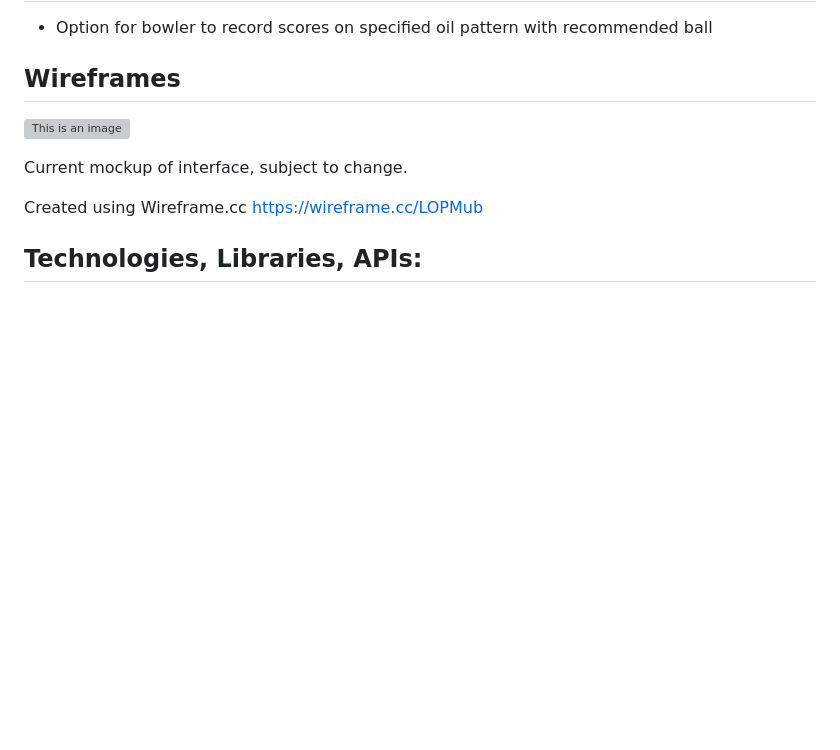
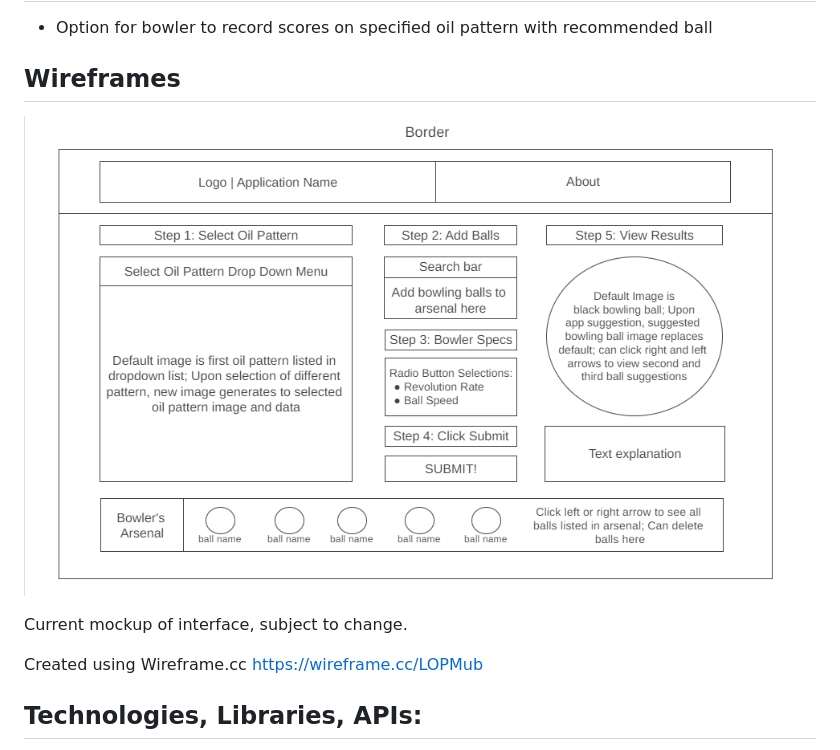
Before and after one commit to Lynsiearagon/PinPointPerfection, a Markdown page: README.md, the part around the change. Rendered like a GitHub page; blank space fills up the shorter version; grey boxes are pictures that could not be loaded.

```diff
--- a/README.md
+++ b/README.md
@@ -31,7 +31,7 @@ In PinPoint Perfection, users will be able to:
 
 ## Wireframes
 
-![This is an image](./image/<pinpoint_perfection>.png)
+![This is an image](./image/pinpoint_perfection.png)
 
 
 Current mockup of interface, subject to change.
```
